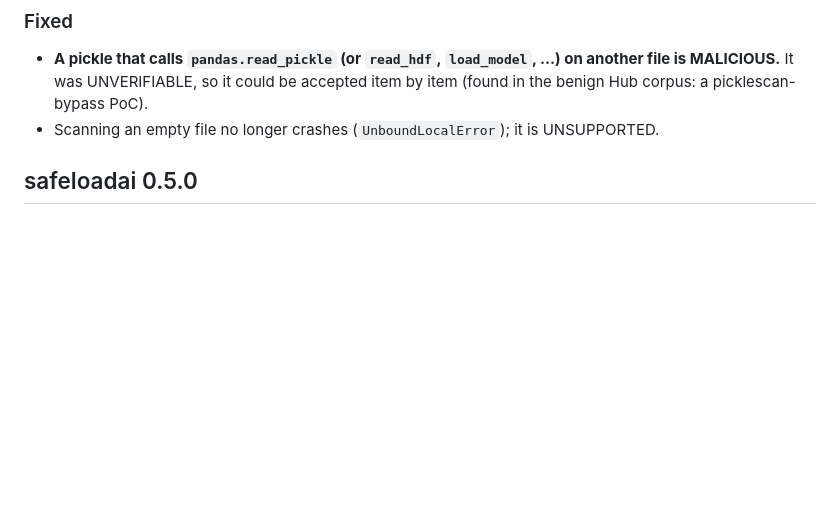
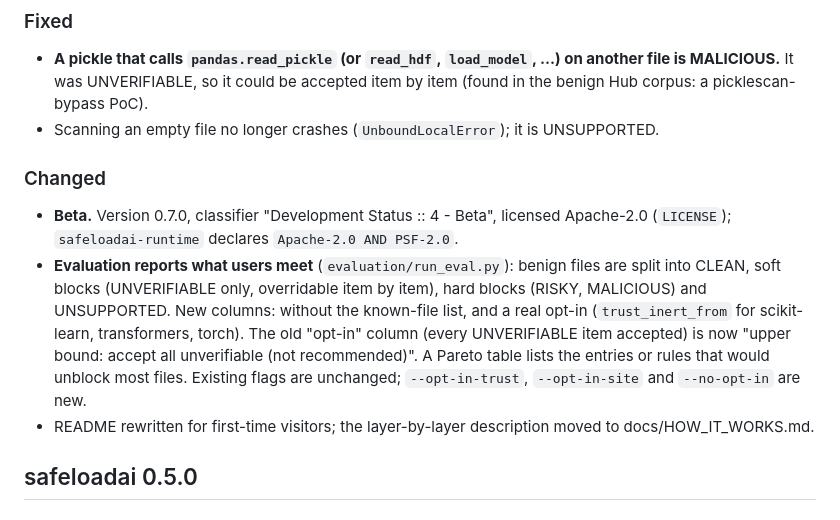
Before and after one commit to bartekmosionek12-bit/Sandbox, a Markdown page: CHANGELOG.md, the part around the change. Drawn GitHub-style; blank space fills up the shorter version.

Commit message:
Changelog: 0.7.0 changes
Co-Authored-By: Claude Opus 5.5 (1M context) <noreply@anthropic.com>
Claude-Session: https://claude.ai/code/session_01FRXgHeyibQXpqXFG4Eq1Dr

```diff
--- a/CHANGELOG.md
+++ b/CHANGELOG.md
@@ -21,6 +21,11 @@ This file follows [Keep a Changelog](https://keepachangelog.com/en/1.1.0/). Vers
 ### Fixed
 - **A pickle that calls `pandas.read_pickle` (or `read_hdf`, `load_model`, ...) on another file is MALICIOUS.** It was UNVERIFIABLE, so it could be accepted item by item (found in the benign Hub corpus: a picklescan-bypass PoC).
 - Scanning an empty file no longer crashes (`UnboundLocalError`); it is UNSUPPORTED.
+
+### Changed
+- **Beta.** Version 0.7.0, classifier "Development Status :: 4 - Beta", licensed Apache-2.0 (`LICENSE`); `safeloadai-runtime` declares `Apache-2.0 AND PSF-2.0`.
+- **Evaluation reports what users meet** (`evaluation/run_eval.py`): benign files are split into CLEAN, soft blocks (UNVERIFIABLE only, overridable item by item), hard blocks (RISKY, MALICIOUS) and UNSUPPORTED. New columns: without the known-file list, and a real opt-in (`trust_inert_from` for scikit-learn, transformers, torch). The old "opt-in" column (every UNVERIFIABLE item accepted) is now "upper bound: accept all unverifiable (not recommended)". A Pareto table lists the entries or rules that would unblock most files. Existing flags are unchanged; `--opt-in-trust`, `--opt-in-site` and `--no-opt-in` are new.
+- README rewritten for first-time visitors; the layer-by-layer description moved to docs/HOW_IT_WORKS.md.
 
 ## safeloadai 0.5.0
 
```
